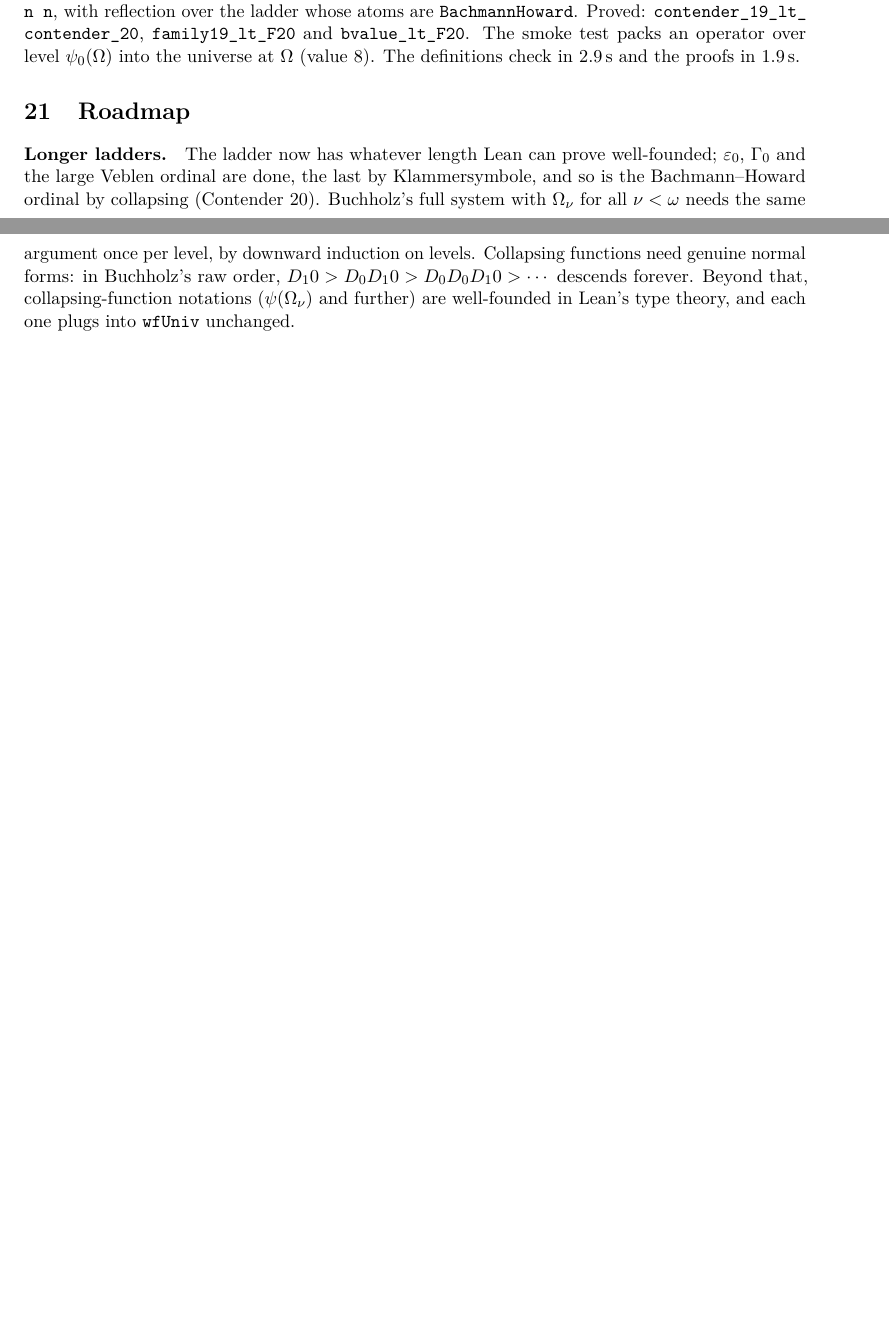
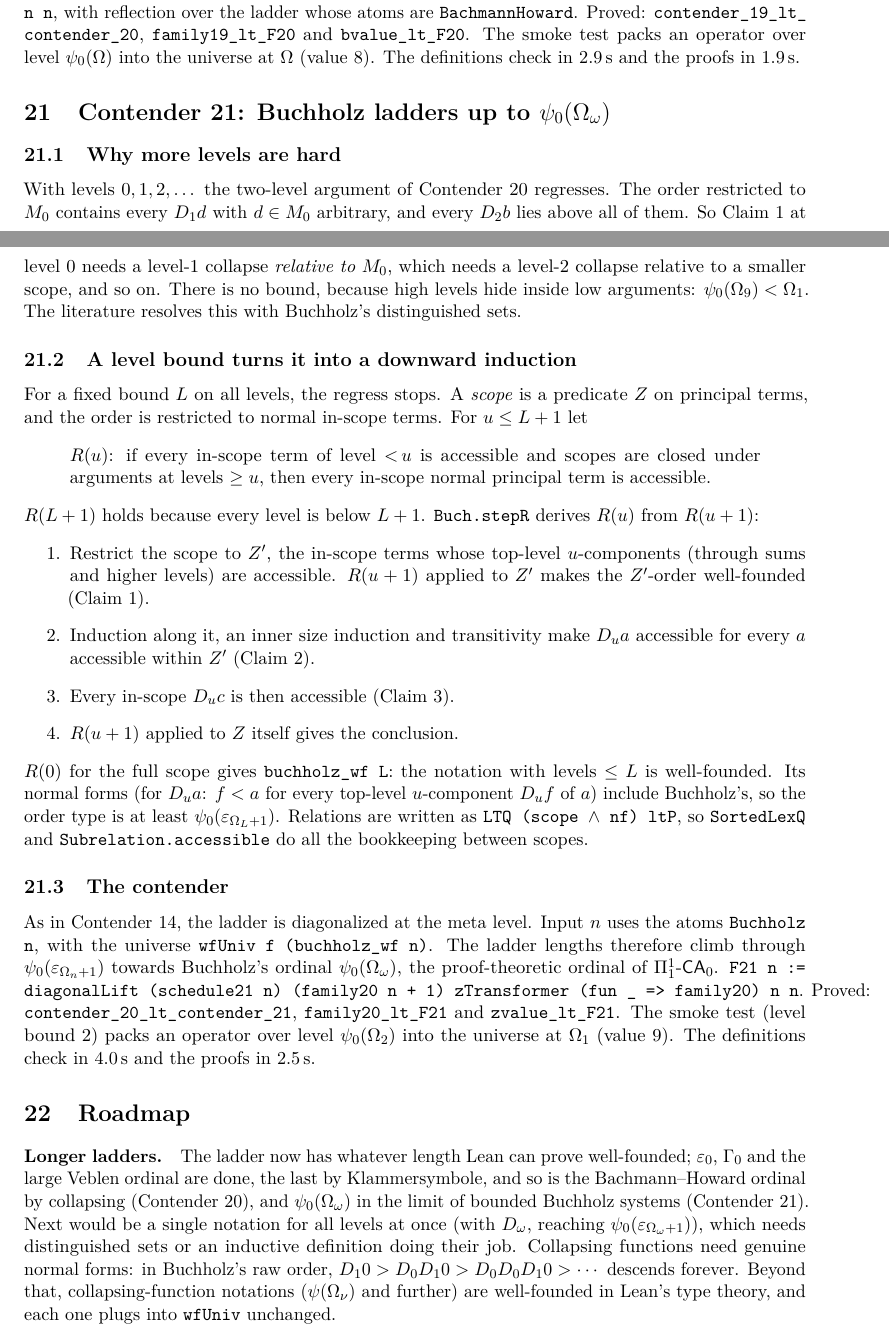
Before and after one commit to VladimirReshetnikov/BusyLean, a LaTeX paper (article/busylean.tex): two parts of pages 18 and 19 of 19 before the commit and two parts of pages 18 and 19 of 20 after it, joined at a grey line, cut so that both start at the same text, the shorter picture padded with empty space. Compiled offline with pdfLaTeX.

Commit message:
Docs: Contender 21, Buchholz ladders up to psi_0(Omega_omega)
README: Contender 21 is the current contender, with a theorem table and
an explanation of why unbounded levels regress (psi_0(Omega_9) <
Omega_1) and how a level bound turns the argument into a downward
induction (stepR applies the level-(u+1) statement twice). Also
updated: timings, the layout and the history row.

Article (20 pages): new section "Contender 21: Buchholz ladders up to
psi_0(Omega_omega)", covering why more levels are hard, the relativized
statement R(u), the four steps of stepR, and the meta-level diagonal
over the bound (lengths climb to Buchholz's ordinal, the ordinal of
Pi^1_1-CA_0). The roadmap (a single all-level notation with D_omega
would need distinguished sets), abstract and status table are updated.

Co-Authored-By: Claude Opus 5.5 <noreply@anthropic.com>

```diff
--- a/article/busylean.tex
+++ b/article/busylean.tex
@@ -1019,14 +1022,66 @@ $\psi_0(\Omega)$ into the universe at $\Omega$ (value~8). The definitions check
 in 2.9\,s and the proofs in 1.9\,s.
 
 %======================================================================
+\section{Contender 21: Buchholz ladders up to \texorpdfstring{$\psi_0(\Omega_\omega)$}{psi0(Omega omega)}}
+
+\subsection{Why more levels are hard}
+With levels $0,1,2,\dots$ the two-level argument of Contender~20 regresses.
+The order restricted to $M_0$ contains every $D_1d$ with $d\in M_0$ arbitrary,
+and every $D_2b$ lies above all of them. So Claim~1 at level~0 needs a level-1
+collapse \emph{relative to} $M_0$, which needs a level-2 collapse relative to a
+smaller scope, and so on. There is no bound, because high levels hide inside
+low arguments: $\psi_0(\Omega_9)<\Omega_1$. The literature resolves this with
+Buchholz's distinguished sets.
+
+\subsection{A level bound turns it into a downward induction}
+For a fixed bound $L$ on all levels, the regress stops. A \emph{scope} is a
+predicate $Z$ on principal terms, and the order is restricted to normal
+in-scope terms. For $u\le L+1$ let
+\begin{quote}
+$R(u)$: if every in-scope term of level ${<}\,u$ is accessible and scopes are
+closed under arguments at levels $\ge u$, then every in-scope normal principal
+term is accessible.
+\end{quote}
+$R(L+1)$ holds because every level is below $L+1$. \lean{Buch.stepR} derives
+$R(u)$ from $R(u+1)$:
+\begin{enumerate}
+\item Restrict the scope to $Z'$, the in-scope terms whose top-level
+  $u$-components (through sums and higher levels) are accessible. $R(u+1)$
+  applied to $Z'$ makes the $Z'$-order well-founded (Claim~1).
+\item Induction along it, an inner size induction and transitivity make
+  $D_ua$ accessible for every $a$ accessible within $Z'$ (Claim~2).
+\item Every in-scope $D_uc$ is then accessible (Claim~3).
+\item $R(u+1)$ applied to $Z$ itself gives the conclusion.
+\end{enumerate}
+$R(0)$ for the full scope gives \lean{buchholz\_wf L}: the notation with levels
+$\le L$ is well-founded. Its normal forms (for $D_ua$: $f<a$ for every top-level
+$u$-component $D_uf$ of $a$) include Buchholz's, so the order type is at least
+$\psi_0(\varepsilon_{\Omega_L+1})$. Relations are written as \lean{LTQ (scope
+$\wedge$ nf) ltP}, so \lean{SortedLexQ} and \lean{Subrelation.accessible} do
+all the bookkeeping between scopes.
+
+\subsection{The contender}
+As in Contender~14, the ladder is diagonalized at the meta level. Input $n$
+uses the atoms \lean{Buchholz n}, with the universe
+\lean{wfUniv f (buchholz\_wf n)}. The ladder lengths therefore climb through
+$\psi_0(\varepsilon_{\Omega_n+1})$ towards Buchholz's ordinal $\psi_0(\Omega_\omega)$,
+the proof-theoretic ordinal of $\Pi^1_1$-$\mathsf{CA}_0$.
+\lean{F21 n := diagonalLift (schedule21 n) (family20 n + 1) zTransformer (fun \_ => family20) n n}.
+Proved: \lean{contender\_20\_lt\_\allowbreak contender\_21}, \lean{family20\_lt\_F21} and
+\lean{zvalue\_lt\_F21}. The smoke test (level bound~2) packs an operator over
+level $\psi_0(\Omega_2)$ into the universe at $\Omega_1$ (value~9). The
+definitions check in 4.0\,s and the proofs in 2.5\,s.
+
+%======================================================================
 \section{Roadmap}
 
 \paragraph{Longer ladders.} The ladder now has whatever length Lean can
 prove well-founded; $\varepsilon_0$, $\Gamma_0$ and the large Veblen ordinal are
 done, the last by Klammersymbole, and so is the Bachmann--Howard ordinal by
-collapsing (Contender~20). Buchholz's full system with $\Omega_\nu$ for all
-$\nu<\omega$ needs the same argument once per level, by downward induction on
-levels. Collapsing functions need genuine normal forms: in Buchholz's raw order,
+collapsing (Contender~20), and $\psi_0(\Omega_\omega)$ in the limit of bounded
+Buchholz systems (Contender~21). Next would be a single notation for all levels
+at once (with $D_\omega$, reaching $\psi_0(\varepsilon_{\Omega_\omega+1})$), which
+needs distinguished sets or an inductive definition doing their job. Collapsing functions need genuine normal forms: in Buchholz's raw order,
 $D_1 0 > D_0 D_1 0 > D_0 D_0 D_1 0 > \cdots$ descends forever. Beyond that, collapsing-function notations ($\psi(\Omega_\nu)$
 and further) are well-founded in Lean's type theory, and each one plugs into
 \lean{wfUniv} unchanged.
```
Also changed, not shown: README.md, article/busylean.pdf, article/busylean.tex (6 more changed lines).
